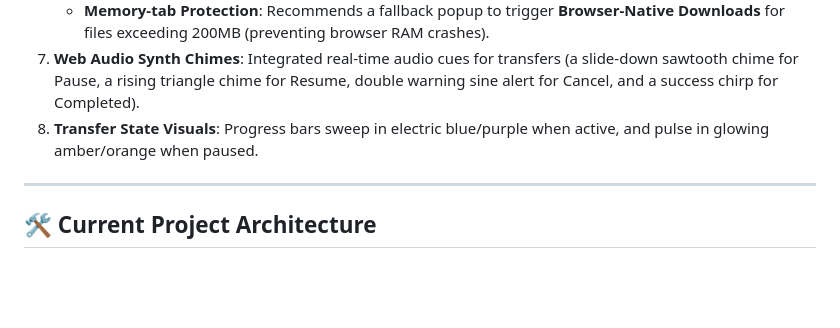
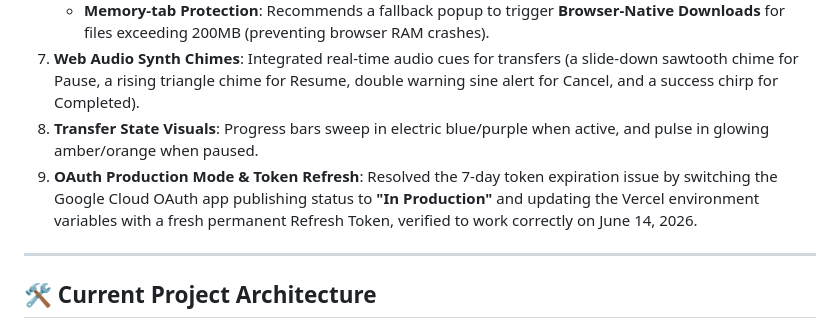
Before and after one commit to MihirSuthar1010/personal-cloud-drive, a Markdown page: .locker_project_state.md, the part around the change. Rendered like a GitHub page; blank space fills up the shorter version.

Commit message:
chore: update state tracker with OAuth production mode fix

```diff
--- a/.locker_project_state.md
+++ b/.locker_project_state.md
@@ -17,6 +17,7 @@ We stopped our last conversation after successfully implementing the following f
    * **Memory-tab Protection**: Recommends a fallback popup to trigger **Browser-Native Downloads** for files exceeding 200MB (preventing browser RAM crashes).
 7. **Web Audio Synth Chimes**: Integrated real-time audio cues for transfers (a slide-down sawtooth chime for Pause, a rising triangle chime for Resume, double warning sine alert for Cancel, and a success chirp for Completed).
 8. **Transfer State Visuals**: Progress bars sweep in electric blue/purple when active, and pulse in glowing amber/orange when paused.
+9. **OAuth Production Mode & Token Refresh**: Resolved the 7-day token expiration issue by switching the Google Cloud OAuth app publishing status to **"In Production"** and updating the Vercel environment variables with a fresh permanent Refresh Token, verified to work correctly on June 14, 2026.
 
 ---
 
```
